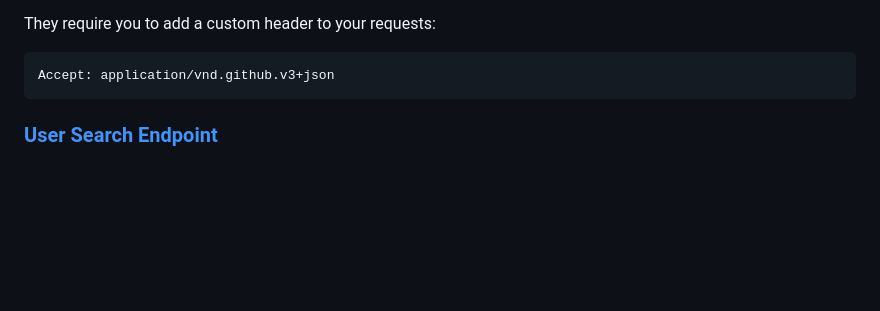
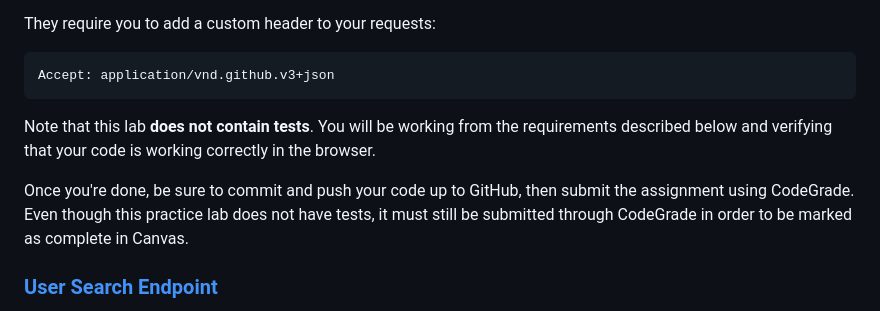
Before and after one commit to learn-co-curriculum/phase-1-github-search-app, a Markdown page: README.md, the part around the change. GitHub-like rendering; blank space fills up the shorter version.

Commit message:
Add codegrade submit instructions

````diff
--- a/README.md
+++ b/README.md
@@ -22,6 +22,15 @@ They require you to add a custom header to your requests:
 ```text
 Accept: application/vnd.github.v3+json
 ```
+
+Note that this lab **does not contain tests**. You will be working from the
+requirements described below and verifying that your code is working correctly
+in the browser.
+
+Once you're done, be sure to commit and push your code up to GitHub, then submit
+the assignment using CodeGrade. Even though this practice lab does not have
+tests, it must still be submitted through CodeGrade in order to be marked as
+complete in Canvas.
 
 ### [User Search Endpoint](https://developer.github.com/v3/search/#search-users)
 
````
